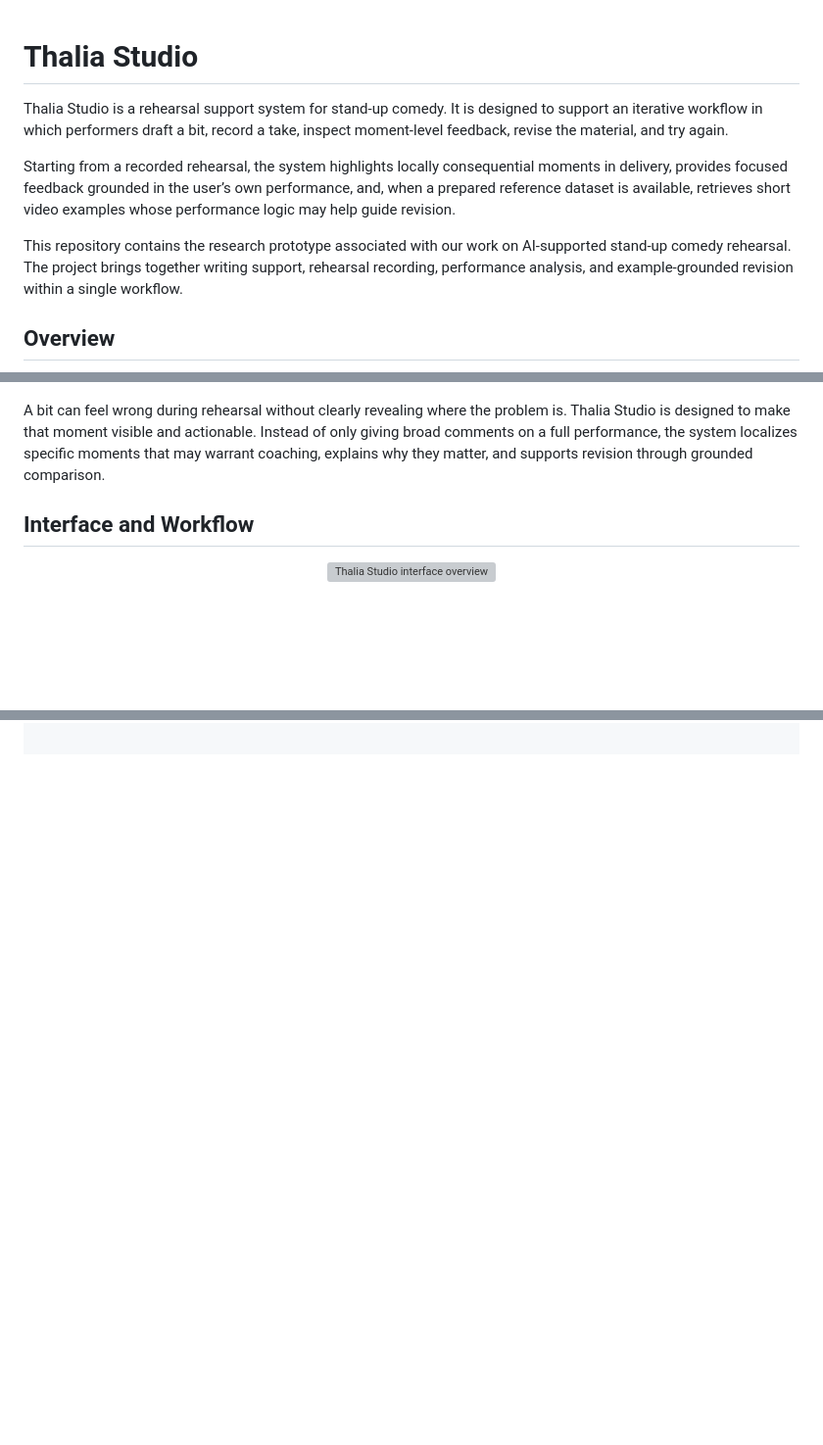
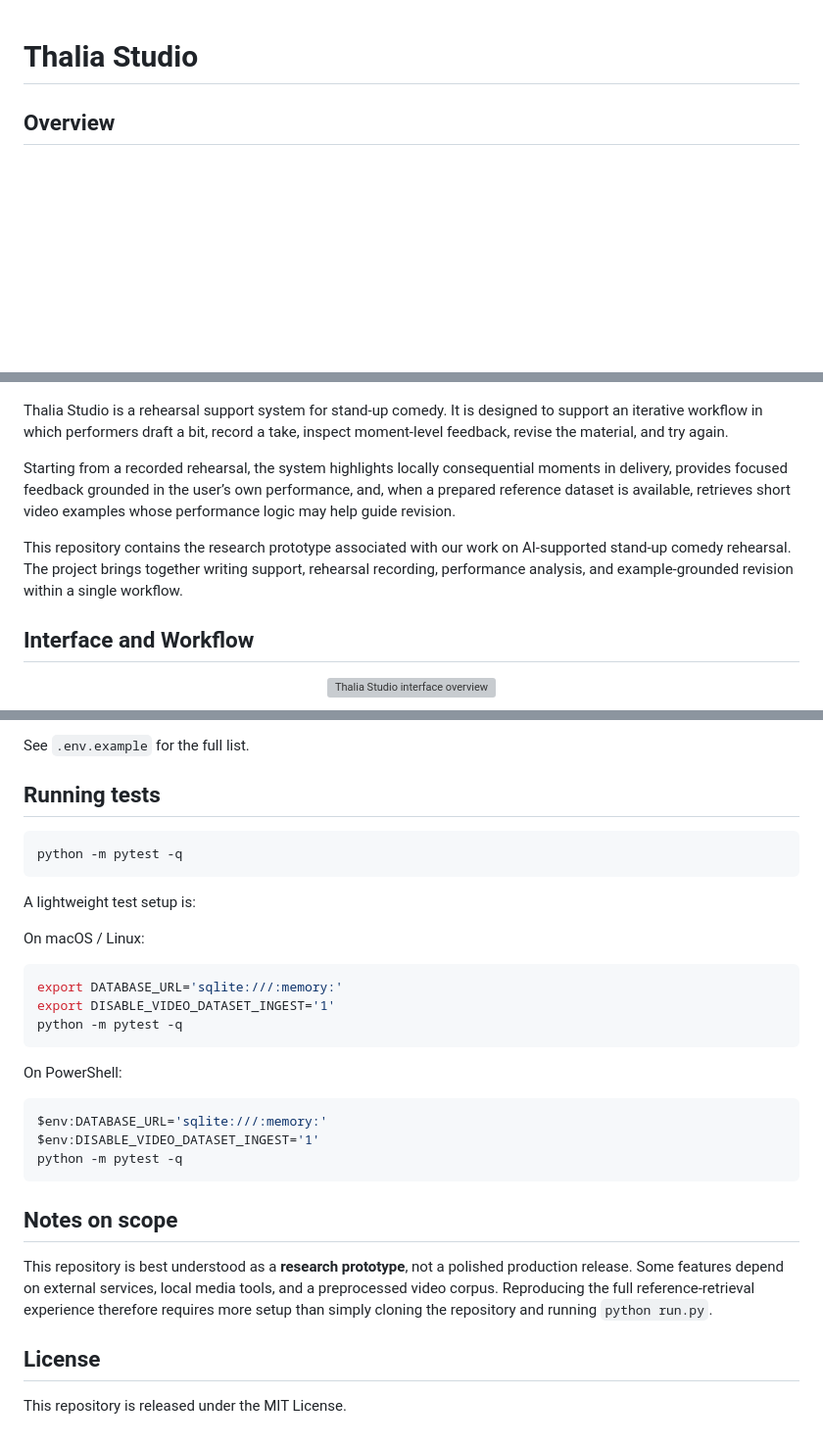
Before and after one commit to s-hong46/thalia_studio, a Markdown page: README.md, 3 parts joined by grey strips. Shown at 98% size. Rendered like a GitHub page; blank space fills up the shorter version; grey boxes are pictures that could not be loaded.

````diff
--- a/README.md
+++ b/README.md
@@ -1,10 +1,4 @@
 # Thalia Studio
-
-Thalia Studio is a rehearsal support system for stand-up comedy. It is designed to support an iterative workflow in which performers draft a bit, record a take, inspect moment-level feedback, revise the material, and try again.
-
-Starting from a recorded rehearsal, the system highlights locally consequential moments in delivery, provides focused feedback grounded in the user’s own performance, and, when a prepared reference dataset is available, retrieves short video examples whose performance logic may help guide revision.
-
-This repository contains the research prototype associated with our work on AI-supported stand-up comedy rehearsal. The project brings together writing support, rehearsal recording, performance analysis, and example-grounded revision within a single workflow.
 
 ## Overview
 
@@ -12,7 +6,11 @@ This repository contains the research prototype associated with our work on AI-s
   <img src="assets/images/teaser.png" alt="Thalia Studio teaser figure" width="950">
 </p>
 
-A bit can feel wrong during rehearsal without clearly revealing where the problem is. Thalia Studio is designed to make that moment visible and actionable. Instead of only giving broad comments on a full performance, the system localizes specific moments that may warrant coaching, explains why they matter, and supports revision through grounded comparison.
+Thalia Studio is a rehearsal support system for stand-up comedy. It is designed to support an iterative workflow in which performers draft a bit, record a take, inspect moment-level feedback, revise the material, and try again.
+
+Starting from a recorded rehearsal, the system highlights locally consequential moments in delivery, provides focused feedback grounded in the user’s own performance, and, when a prepared reference dataset is available, retrieves short video examples whose performance logic may help guide revision.
+
+This repository contains the research prototype associated with our work on AI-supported stand-up comedy rehearsal. The project brings together writing support, rehearsal recording, performance analysis, and example-grounded revision within a single workflow.
 
 ## Interface and Workflow
 
@@ -73,0 +240,34 @@ python scripts/reindex_dataset_references.py
+See `.env.example` for the full list.
+
+## Running tests
+
+```bash
+python -m pytest -q
+```
+
+A lightweight test setup is:
+
+On macOS / Linux:
+
+```bash
+export DATABASE_URL='sqlite:///:memory:'
+export DISABLE_VIDEO_DATASET_INGEST='1'
+python -m pytest -q
+```
+
+On PowerShell:
+
+```powershell
+$env:DATABASE_URL='sqlite:///:memory:'
+$env:DISABLE_VIDEO_DATASET_INGEST='1'
+python -m pytest -q
+```
+
+## Notes on scope
+
+This repository is best understood as a **research prototype**, not a polished production release.
+Some features depend on external services, local media tools, and a preprocessed video corpus. Reproducing the full reference-retrieval experience therefore requires more setup than simply cloning the repository and running `python run.py`.
+
+## License
+
+This repository is released under the MIT License.
````
Also changed, not shown: other parts of README.md (+169 -1 lines).
